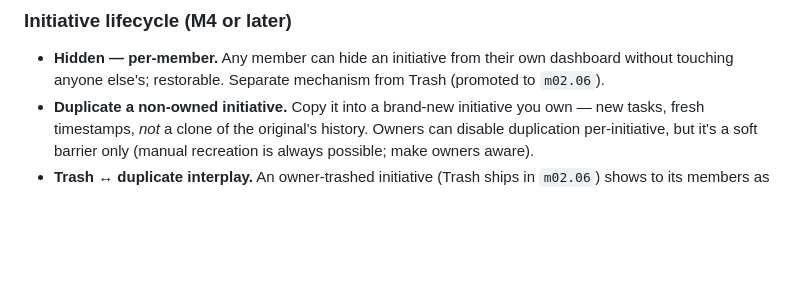
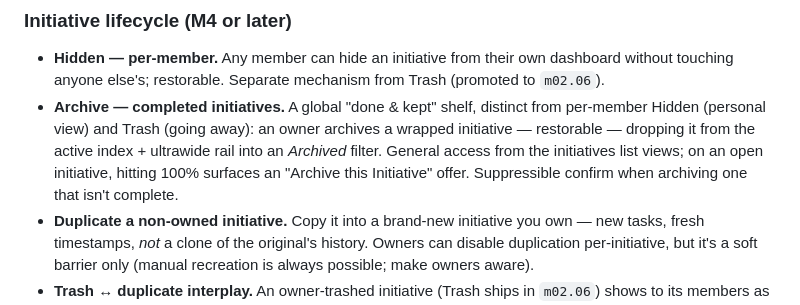
Before and after one commit to n8bar/DoItList, a Markdown page: docs/BACKLOG.md, the part around one of its changes. Drawn GitHub-style; blank space fills up the shorter version.

```diff
--- a/docs/BACKLOG.md
+++ b/docs/BACKLOG.md
@@ -12,6 +12,7 @@ Work for releases _after_ the upcoming one. The currently-targeted release and i
 
 ### Initiative lifecycle (M4 or later)
 - **Hidden — per-member.** Any member can hide an initiative from their own dashboard without touching anyone else's; restorable. Separate mechanism from Trash (promoted to `m02.06`).
+- **Archive — completed initiatives.** A global "done & kept" shelf, distinct from per-member Hidden (personal view) and Trash (going away): an owner archives a wrapped initiative — restorable — dropping it from the active index + ultrawide rail into an *Archived* filter. General access from the initiatives list views; on an open initiative, hitting 100% surfaces an "Archive this Initiative" offer. Suppressible confirm when archiving one that isn't complete.
 - **Duplicate a non-owned initiative.** Copy it into a brand-new initiative you own — new tasks, fresh timestamps, _not_ a clone of the original's history. Owners can disable duplication per-initiative, but it's a soft barrier only (manual recreation is always possible; make owners aware).
 - **Trash ↔ duplicate interplay.** An owner-trashed initiative (Trash ships in `m02.06`) shows to its members as an unowned item in their Trash; unless the owner disabled duplication, they can duplicate it before it's permanently purged.
 
```
Also changed, not shown: other parts of docs/BACKLOG.md (+1 -1 lines).
